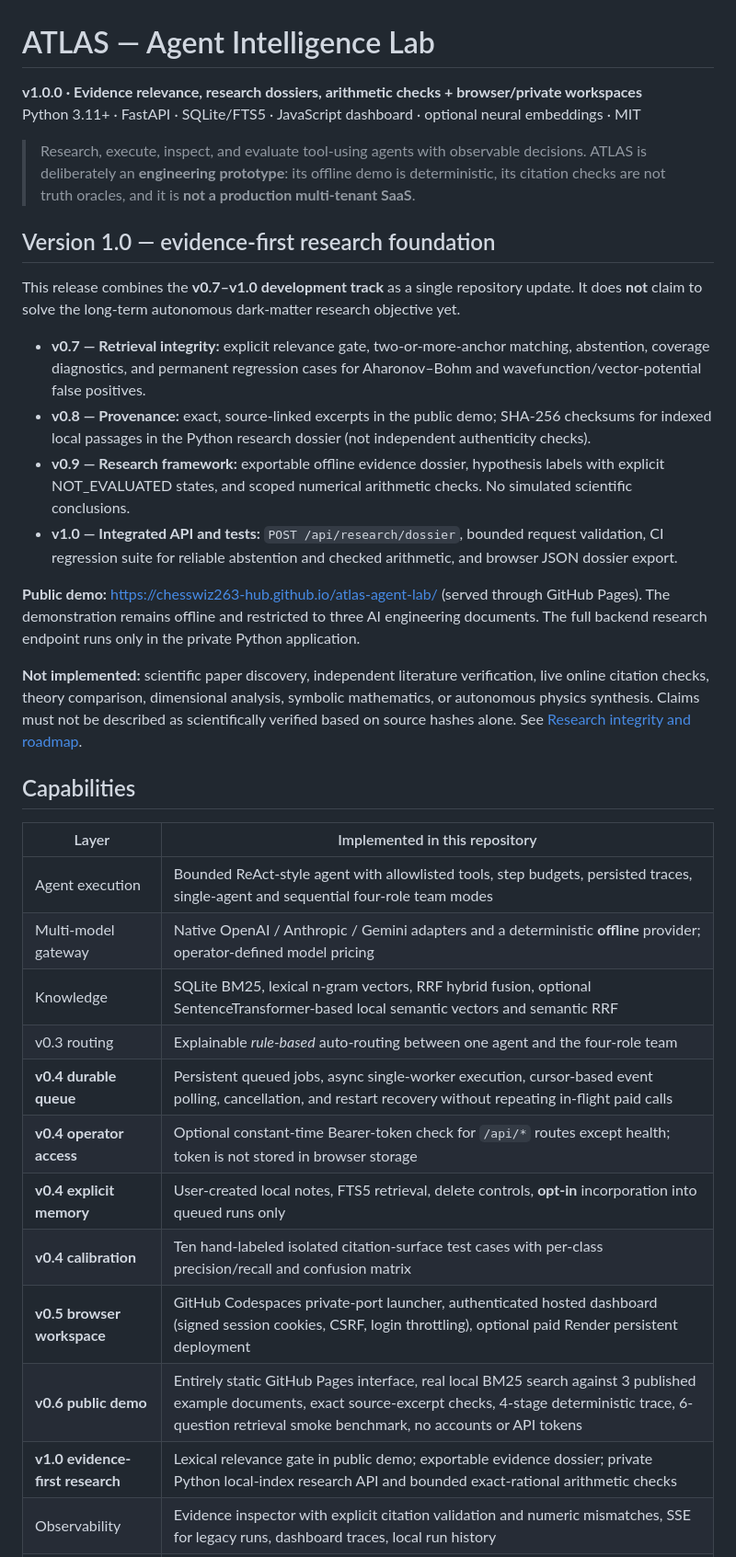
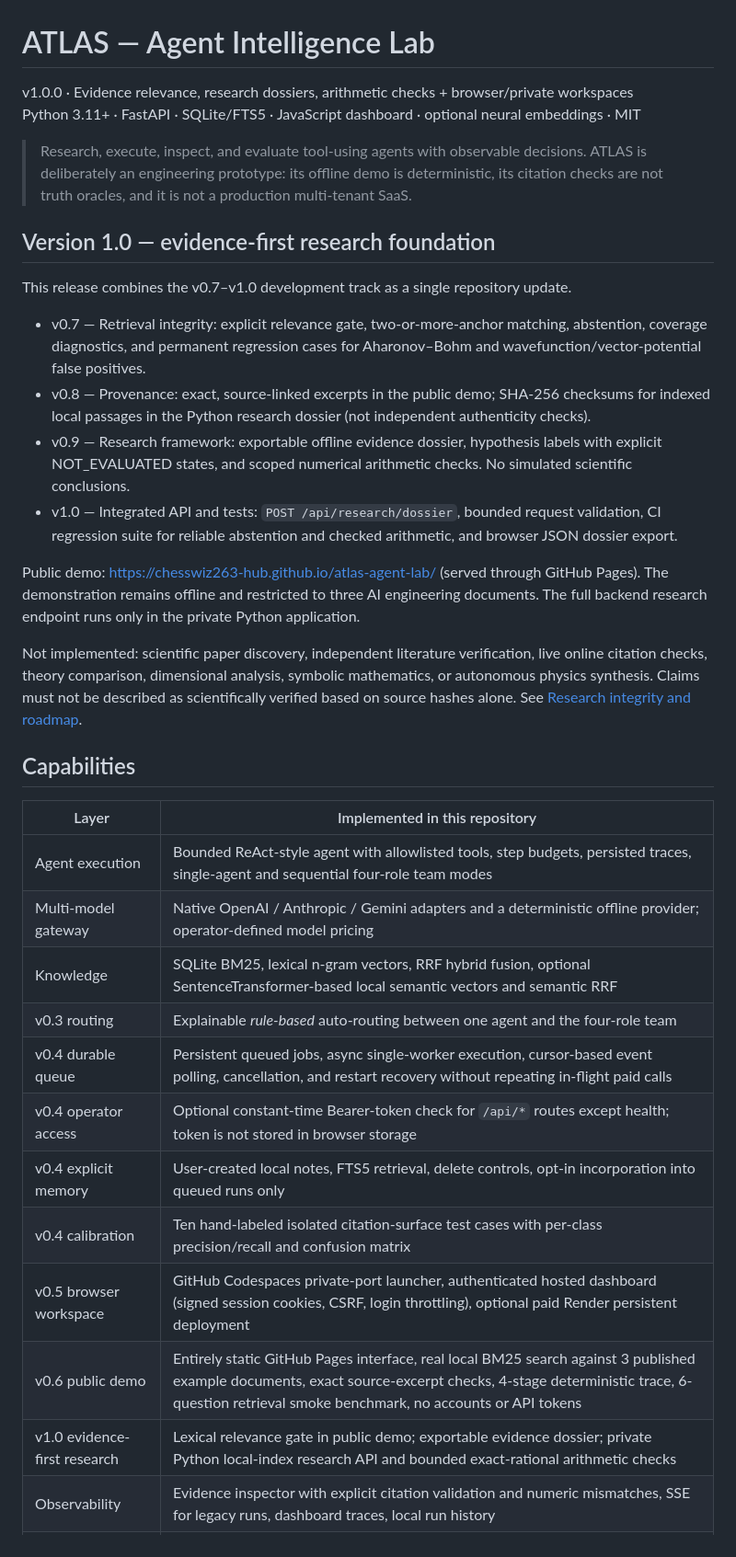
Before and after one commit to chesswiz263-hub/altas-agent-lab, a Markdown page: README.md, the part around one of its changes. Shown at 92% size. Drawn GitHub-style.

Commit message:
Refactor README for clarity and formatting
Updated README.md to remove HTML entities and improve clarity.

```diff
--- a/README.md
+++ b/README.md
@@ -1,38 +1,38 @@
 # ATLAS — Agent Intelligence Lab
 
-**v1.0.0 · Evidence relevance, research dossiers, arithmetic checks + browser/private workspaces**
+v1.0.0 · Evidence relevance, research dossiers, arithmetic checks + browser/private workspaces
 Python 3.11+ · FastAPI · SQLite/FTS5 · JavaScript dashboard · optional neural embeddings · MIT
 
-> Research, execute, inspect, and evaluate tool-using agents with observable decisions. ATLAS is deliberately an **engineering prototype**: its offline demo is deterministic, its citation checks are not truth oracles, and it is **not a production multi-tenant SaaS**.
+> Research, execute, inspect, and evaluate tool-using agents with observable decisions. ATLAS is deliberately an engineering prototype: its offline demo is deterministic, its citation checks are not truth oracles, and it is not a production multi-tenant SaaS.
 
 ## Version 1.0 — evidence-first research foundation
 
-This release combines the **v0.7–v1.0 development track** as a single repository update. It does **not** claim to solve the long-term autonomous dark-matter research objective yet.
+This release combines the v0.7–v1.0 development track as a single repository update.
 
-- **v0.7 — Retrieval integrity:** explicit relevance gate, two-or-more-anchor matching, abstention, coverage diagnostics, and permanent regression cases for Aharonov–Bohm and wavefunction/vector-potential false positives.
-- **v0.8 — Provenance:** exact, source-linked excerpts in the public demo; SHA-256 checksums for indexed local passages in the Python research dossier (not independent authenticity checks).
-- **v0.9 — Research framework:** exportable offline evidence dossier, hypothesis labels with explicit NOT_EVALUATED states, and scoped numerical arithmetic checks. No simulated scientific conclusions.
-- **v1.0 — Integrated API and tests:** `POST /api/research/dossier`, bounded request validation, CI regression suite for reliable abstention and checked arithmetic, and browser JSON dossier export.
+- v0.7 — Retrieval integrity: explicit relevance gate, two-or-more-anchor matching, abstention, coverage diagnostics, and permanent regression cases for Aharonov–Bohm and wavefunction/vector-potential false positives.
+- v0.8 — Provenance: exact, source-linked excerpts in the public demo; SHA-256 checksums for indexed local passages in the Python research dossier (not independent authenticity checks).
+- v0.9 — Research framework: exportable offline evidence dossier, hypothesis labels with explicit NOT_EVALUATED states, and scoped numerical arithmetic checks. No simulated scientific conclusions.
+- v1.0 — Integrated API and tests: `POST /api/research/dossier`, bounded request validation, CI regression suite for reliable abstention and checked arithmetic, and browser JSON dossier export.
 
-**Public demo:** https://chesswiz263-hub.github.io/atlas-agent-lab/ (served through GitHub Pages). The demonstration remains offline and restricted to three AI engineering documents. The full backend research endpoint runs only in the private Python application.
+Public demo: https://chesswiz263-hub.github.io/atlas-agent-lab/ (served through GitHub Pages). The demonstration remains offline and restricted to three AI engineering documents. The full backend research endpoint runs only in the private Python application.
 
-**Not implemented:** scientific paper discovery, independent literature verification, live online citation checks, theory comparison, dimensional analysis, symbolic mathematics, or autonomous physics synthesis. Claims must not be described as scientifically verified based on source hashes alone. See [Research integrity and roadmap](docs/RESEARCH_INTEGRITY.md).
+Not implemented: scientific paper discovery, independent literature verification, live online citation checks, theory comparison, dimensional analysis, symbolic mathematics, or autonomous physics synthesis. Claims must not be described as scientifically verified based on source hashes alone. See [Research integrity and roadmap](docs/RESEARCH_INTEGRITY.md).
 
 ## Capabilities
 
 | Layer | Implemented in this repository |
 |---|---|
 | Agent execution | Bounded ReAct-style agent with allowlisted tools, step budgets, persisted traces, single-agent and sequential four-role team modes |
-| Multi-model gateway | Native OpenAI / Anthropic / Gemini adapters and a deterministic **offline** provider; operator-defined model pricing |
+| Multi-model gateway | Native OpenAI / Anthropic / Gemini adapters and a deterministic offline provider; operator-defined model pricing |
 | Knowledge | SQLite BM25, lexical n-gram vectors, RRF hybrid fusion, optional SentenceTransformer-based local semantic vectors and semantic RRF |
 | v0.3 routing | Explainable *rule-based* auto-routing between one agent and the four-role team |
-| **v0.4 durable queue** | Persistent queued jobs, async single-worker execution, cursor-based event polling, cancellation, and restart recovery without repeating in-flight paid calls |
-| **v0.4 operator access** | Optional constant-time Bearer-token check for `/api/*` routes except health; token is not stored in browser storage |
-| **v0.4 explicit memory** | User-created local notes, FTS5 retrieval, delete controls, **opt-in** incorporation into queued runs only |
-| **v0.4 calibration** | Ten hand-labeled isolated citation-surface test cases with per-class precision/recall and confusion matrix |
-| **v0.5 browser workspace** | GitHub Codespaces private-port launcher, authenticated hosted dashboard (signed session cookies, CSRF, login throttling), optional paid Render persistent deployment |
-| **v0.6 public demo** | Entirely static GitHub Pages interface, real local BM25 search against 3 published example documents, exact source-excerpt checks, 4-stage deterministic trace, 6-question retrieval smoke benchmark, no accounts or API tokens |
-| **v1.0 evidence-first research** | Lexical relevance gate in public demo; exportable evidence dossier; private Python local-index research API and bounded exact-rational arithmetic checks |
+| v0.4 durable queue | Persistent queued jobs, async single-worker execution, cursor-based event polling, cancellation, and restart recovery without repeating in-flight paid calls |
+| v0.4 operator access | Optional constant-time Bearer-token check for `/api/*` routes except health; token is not stored in browser storage |
+| v0.4 explicit memory | User-created local notes, FTS5 retrieval, delete controls, opt-in incorporation into queued runs only |
+| v0.4 calibration | Ten hand-labeled isolated citation-surface test cases with per-class precision/recall and confusion matrix |
+| v0.5 browser workspace | GitHub Codespaces private-port launcher, authenticated hosted dashboard (signed session cookies, CSRF, login throttling), optional paid Render persistent deployment |
+| v0.6 public demo | Entirely static GitHub Pages interface, real local BM25 search against 3 published example documents, exact source-excerpt checks, 4-stage deterministic trace, 6-question retrieval smoke benchmark, no accounts or API tokens |
+| v1.0 evidence-first research | Lexical relevance gate in public demo; exportable evidence dossier; private Python local-index research API and bounded exact-rational arithmetic checks |
 | Observability | Evidence inspector with explicit citation validation and numeric mismatches, SSE for legacy runs, dashboard traces, local run history |
 | Packaging | Docker/Compose, private GitHub Codespaces workspace, optional paid Render Blueprint with persistent disk, GitHub Actions test matrix and integration tests |
 
```
Also changed, not shown: other parts of README.md (+17 -17 lines).
